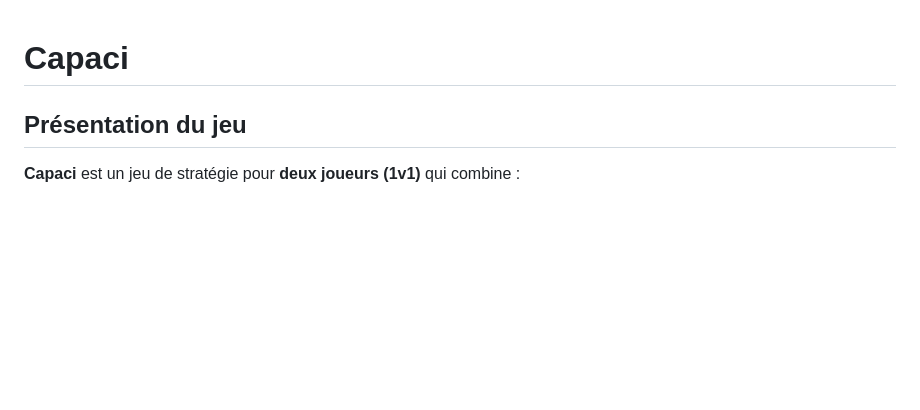
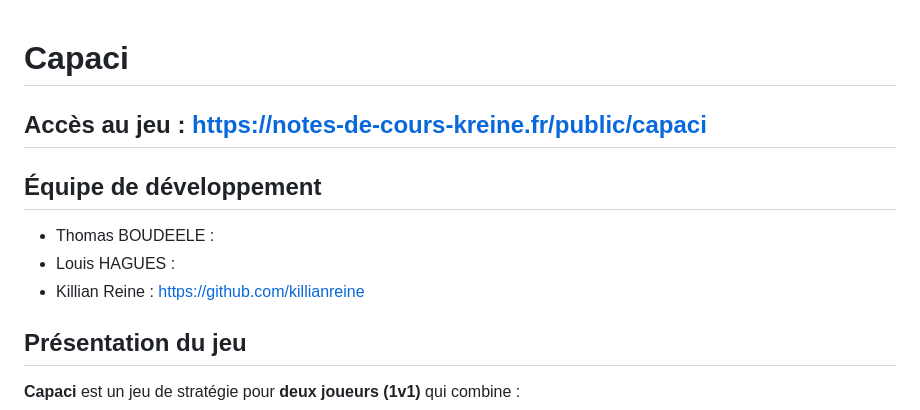
Before and after one commit to killianreine/site-jeu-capaci, a Markdown page: README.md, the part around the change. GitHub-like rendering; blank space fills up the shorter version.

Commit message:
Update README accès jeu et teamdev

```diff
--- a/README.md
+++ b/README.md
@@ -1,4 +1,12 @@
 #  Capaci
+
+## Accès au jeu : https://notes-de-cours-kreine.fr/public/capaci
+
+## Équipe de développement
+
+- Thomas BOUDEELE :
+- Louis HAGUES :
+- Killian Reine :  https://github.com/killianreine
 
 ##  Présentation du jeu
 
```
